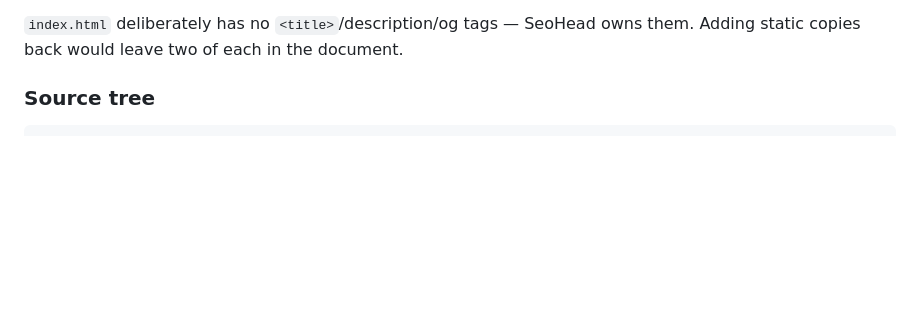
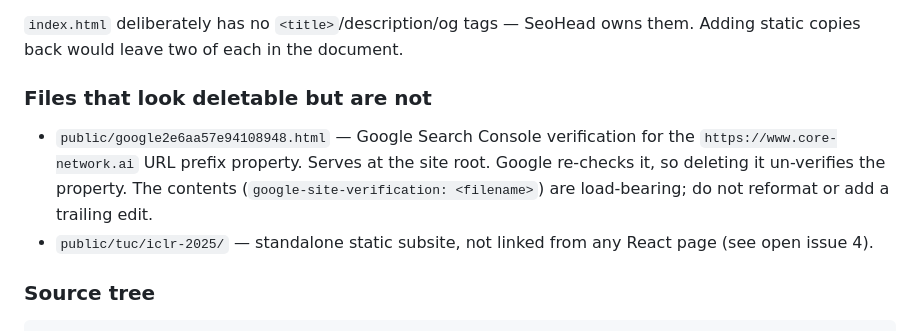
Before and after one commit to bartelt-lab/core, a Markdown page: AGENTS.md, the part around the change. Rendered like a GitHub page; blank space fills up the shorter version.

Commit message:
Document the Search Console verification file
It looks like a stray file at the repo root of public/, and the reason it
must stay is only in a commit message nobody reads while tidying up.
Note it in README (Deployment) and AGENTS.md (a new "files that look
deletable but are not" list, which also covers the iclr-2025 subsite).

Co-Authored-By: Claude Opus 5 <noreply@anthropic.com>

```diff
--- a/AGENTS.md
+++ b/AGENTS.md
@@ -51,6 +51,16 @@ the existing two.
 
 `index.html` deliberately has no `<title>`/description/og tags — SeoHead owns
 them. Adding static copies back would leave two of each in the document.
+
+### Files that look deletable but are not
+
+- `public/google2e6aa57e94108948.html` — Google Search Console verification for
+  the `https://www.core-network.ai` URL prefix property. Serves at the site
+  root. Google re-checks it, so deleting it un-verifies the property. The
+  contents (`google-site-verification: <filename>`) are load-bearing; do not
+  reformat or add a trailing edit.
+- `public/tuc/iclr-2025/` — standalone static subsite, not linked from any
+  React page (see open issue 4).
 
 ### Source tree
 
```
Also changed, not shown: 1 other file.
